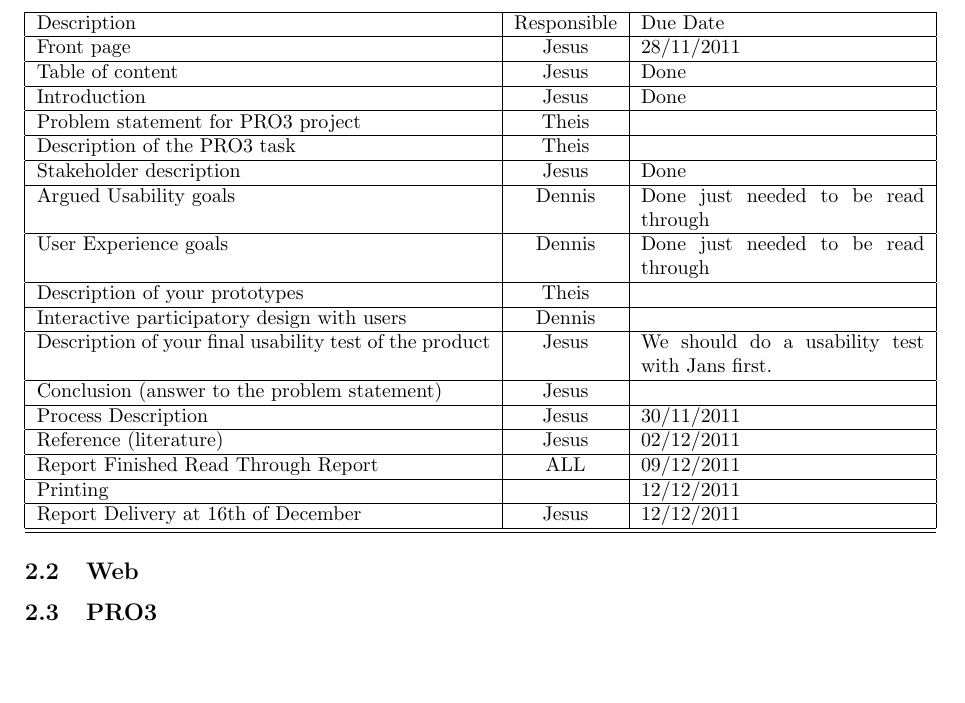
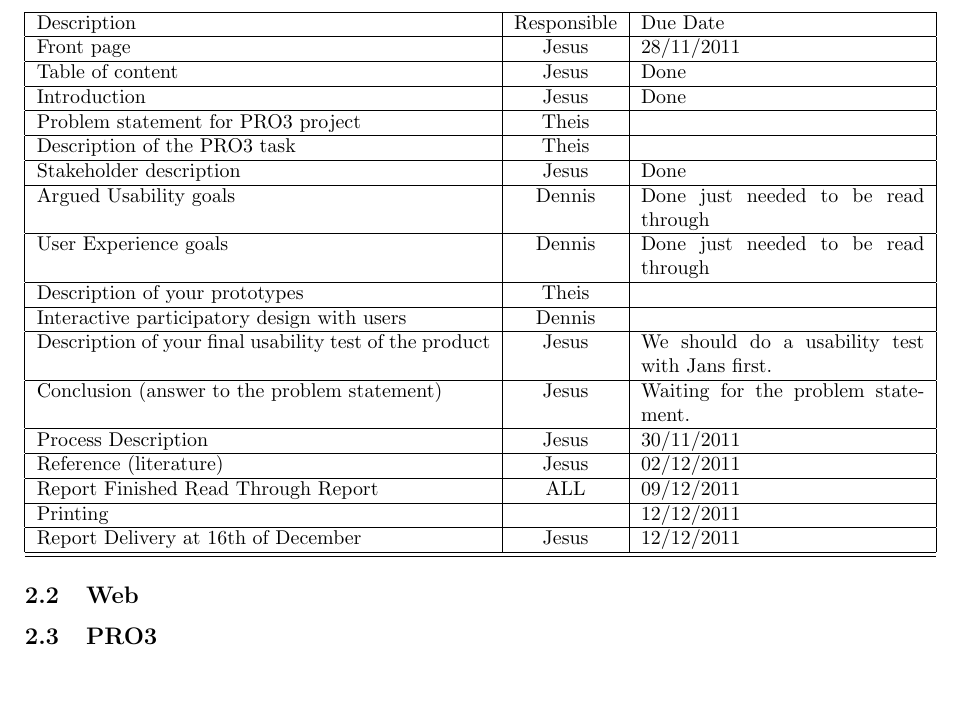
Before and after one commit to TeamUnix/Team-documents, a LaTeX document (project_week_3sem.tex): part of page 2 of 2, cut so that both start at the same text. Compiled offline with pdfLaTeX.

Commit message:
Add due dates

```diff
--- a/project_week_3sem.tex
+++ b/project_week_3sem.tex
@@ -64,7 +64,7 @@ User Experience goals &  Dennis  & Done just needed to be read through\\ \hline
 Description of your prototypes & Theis & \\ \hline
 Interactive participatory design with users & Dennis  & \\ \hline
 Description of your final usability test of the product & Jesus & We should do a usability test with Jans first. \\ \hline
-Conclusion (answer to the problem statement) & Jesus  & \\ \hline
+Conclusion (answer to the problem statement) & Jesus  & Waiting for the problem statement.\\ \hline
 Process Description & Jesus & 30/11/2011\\ \hline
 Reference (literature) & Jesus  &  02/12/2011\\ \hline
 Report Finished Read Through Report & ALL & 09/12/2011\\ \hline
```
Also changed, not shown: 1 other file.
